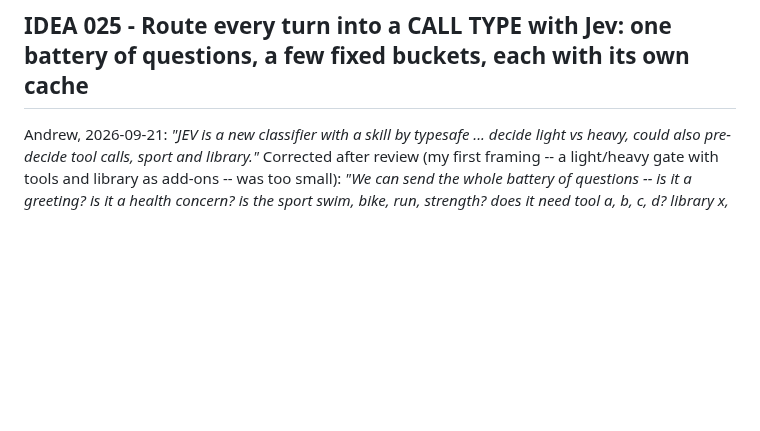
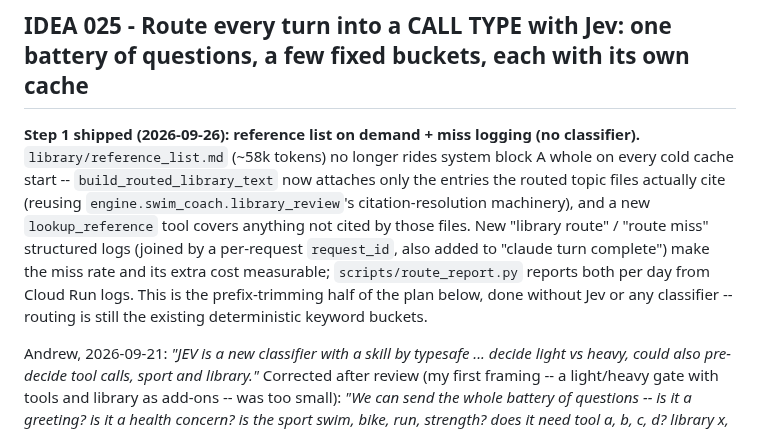
Before and after one commit to ashaber/swim-coach, a Markdown page: IDEAS.md, the part around the change. GitHub-like rendering; blank space fills up the shorter version.

Commit message:
note IDEA 025 step 1 shipped in IDEAS.md
Co-Authored-By: Claude Opus 5.5 <noreply@anthropic.com>

```diff
--- a/IDEAS.md
+++ b/IDEAS.md
@@ -1326,6 +1326,16 @@ usage mix differs, so this is not a controlled comparison).
 
 ## IDEA 025 - Route every turn into a CALL TYPE with Jev: one battery of questions, a few fixed buckets, each with its own cache
 
+**Step 1 shipped (2026-09-26): reference list on demand + miss logging (no classifier).**
+`library/reference_list.md` (~58k tokens) no longer rides system block A whole on every cold
+cache start -- `build_routed_library_text` now attaches only the entries the routed topic files
+actually cite (reusing `engine.swim_coach.library_review`'s citation-resolution machinery), and a
+new `lookup_reference` tool covers anything not cited by those files. New "library route" /
+"route miss" structured logs (joined by a per-request `request_id`, also added to "claude turn
+complete") make the miss rate and its extra cost measurable; `scripts/route_report.py` reports
+both per day from Cloud Run logs. This is the prefix-trimming half of the plan below, done
+without Jev or any classifier -- routing is still the existing deterministic keyword buckets.
+
 Andrew, 2026-09-21: *"JEV is a new classifier with a skill by typesafe ... decide light vs heavy, could also
 pre-decide tool calls, sport and library."* Corrected after review (my first framing -- a light/heavy gate with
 tools and library as add-ons -- was too small): *"We can send the whole battery of questions -- is it a
```
